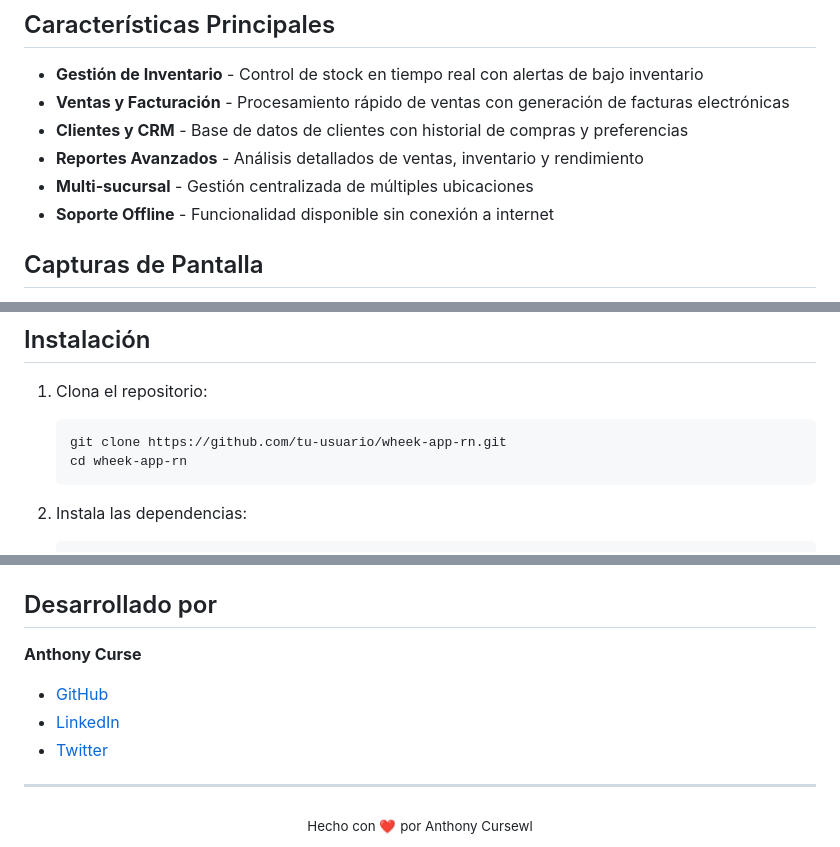
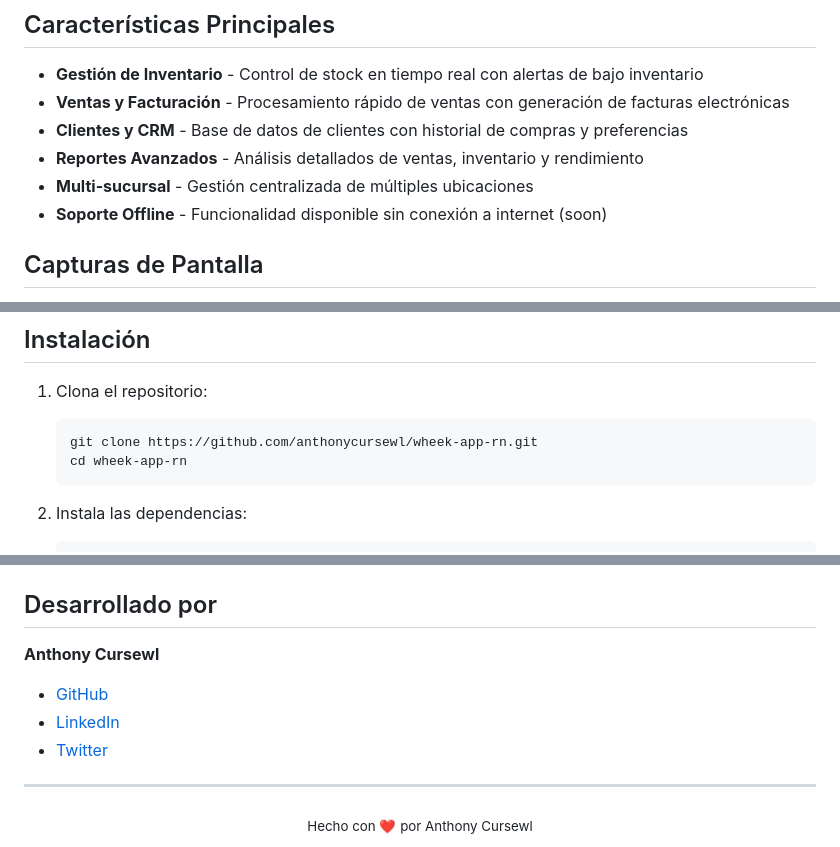
Before and after one commit to anthonycursewl/wheek-app-rn, a Markdown page: README.md, 3 parts joined by grey strips. GitHub-like rendering.

````diff
--- a/README.md
+++ b/README.md
@@ -15,7 +15,7 @@
 - **Clientes y CRM** - Base de datos de clientes con historial de compras y preferencias
 - **Reportes Avanzados** - Análisis detallados de ventas, inventario y rendimiento
 - **Multi-sucursal** - Gestión centralizada de múltiples ubicaciones
-- **Soporte Offline** - Funcionalidad disponible sin conexión a internet
+- **Soporte Offline** - Funcionalidad disponible sin conexión a internet (soon)
 
 ## Capturas de Pantalla
 
@@ -39,7 +33,7 @@
 
 1. Clona el repositorio:
    ```bash
-   git clone https://github.com/tu-usuario/wheek-app-rn.git
+   git clone https://github.com/anthonycursewl/wheek-app-rn.git
    cd wheek-app-rn
    ```
 
@@ -95,6 +89,6 @@ Distribuido bajo la licencia MIT. Ver `LICENSE` para más información.
 
 ## Desarrollado por
 
-**Anthony Curse**
+**Anthony Cursewl**
 
 - [GitHub](https://github.com/anthonycursewl)
````
Also changed, not shown: other parts of README.md (+3 -9 lines).
